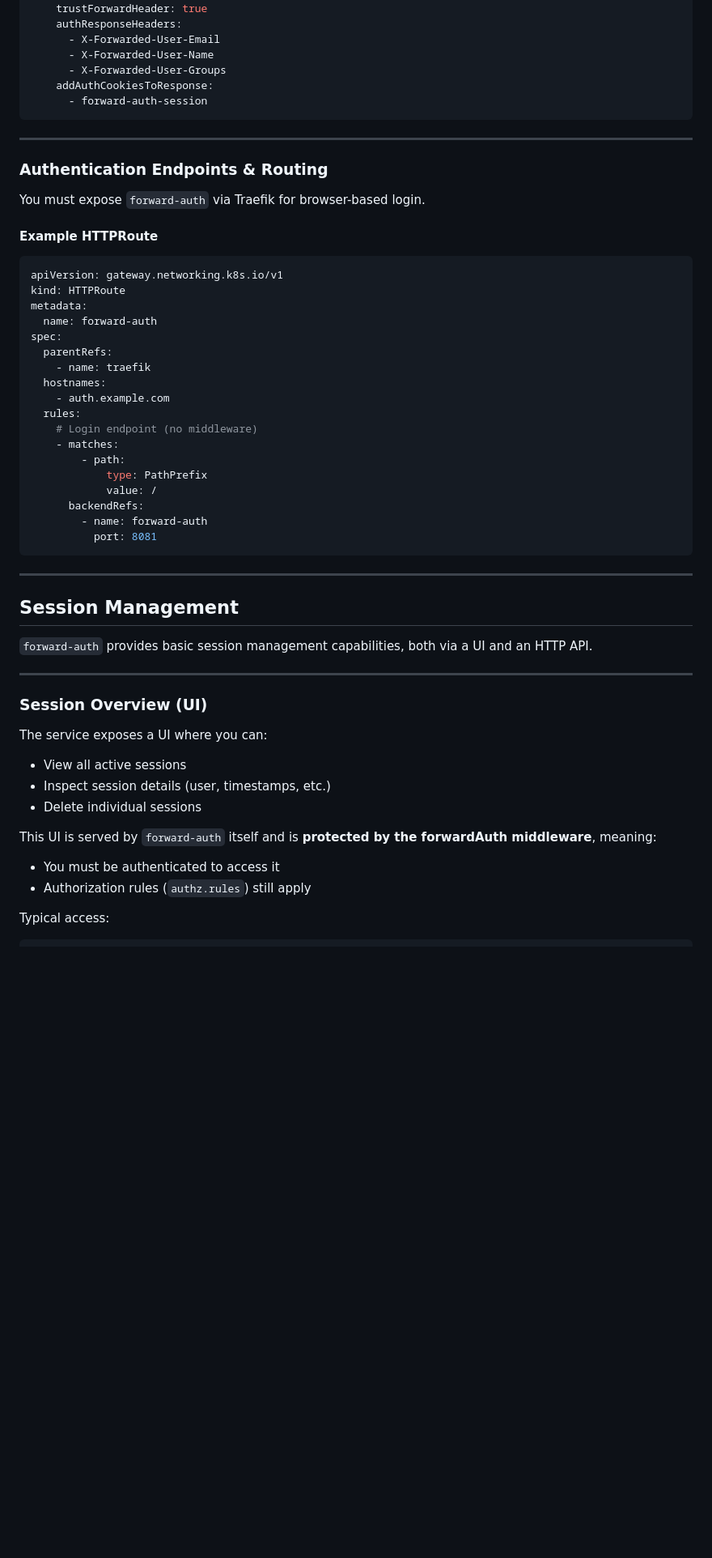
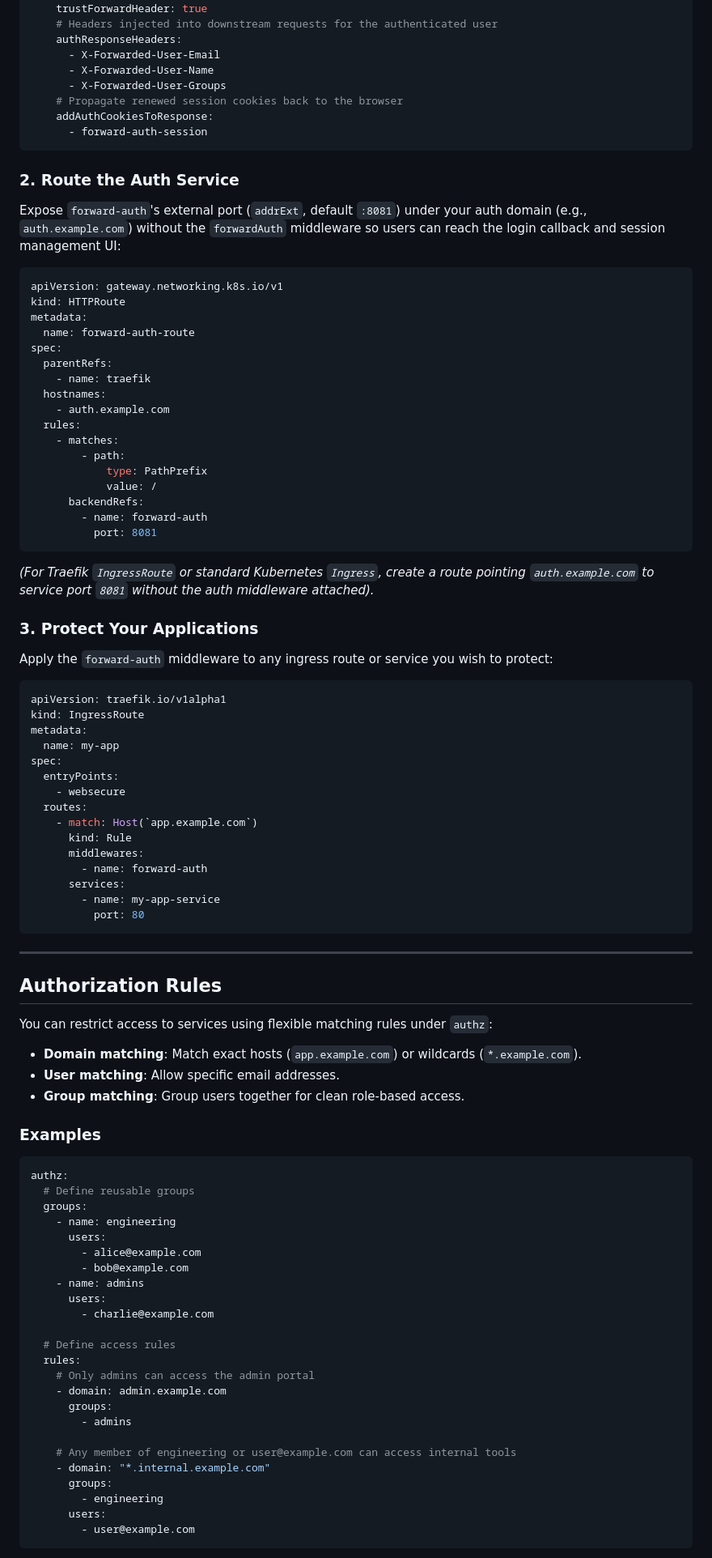
Before and after one commit to clambin/forward-auth, a Markdown page: README.md, the part around one of its changes. Shown at 81% size. Rendered like a GitHub page; blank space fills up the shorter version.

````diff
--- a/README.md
+++ b/README.md
@@ -330,33 +236,30 @@ spec:
     address: http://forward-auth:8080/api/auth/forwardauth
     trustForwardHeader: true
+    # Headers injected into downstream requests for the authenticated user
     authResponseHeaders:
       - X-Forwarded-User-Email
       - X-Forwarded-User-Name
       - X-Forwarded-User-Groups
+    # Propagate renewed session cookies back to the browser
     addAuthCookiesToResponse:
       - forward-auth-session
 ```
 
----
+### 2. Route the Auth Service
 
-### Authentication Endpoints & Routing
-
-You must expose `forward-auth` via Traefik for browser-based login.
-
-#### Example HTTPRoute
+Expose `forward-auth`'s external port (`addrExt`, default `:8081`) under your auth domain (e.g., `auth.example.com`) without the `forwardAuth` middleware so users can reach the login callback and session management UI:
 
 ```yaml
 apiVersion: gateway.networking.k8s.io/v1
 kind: HTTPRoute
 metadata:
-  name: forward-auth
+  name: forward-auth-route
 spec:
   parentRefs:
     - name: traefik
   hostnames:
     - auth.example.com
   rules:
-    # Login endpoint (no middleware)
     - matches:
         - path:
             type: PathPrefix
@@ -366,25 +269,66 @@ spec:
           port: 8081
 ```
 
----
+*(For Traefik `IngressRoute` or standard Kubernetes `Ingress`, create a route pointing `auth.example.com` to service port `8081` without the auth middleware attached).*
 
-## Session Management
+### 3. Protect Your Applications
 
-`forward-auth` provides basic session management capabilities, both via a UI and an HTTP API.
+Apply the `forward-auth` middleware to any ingress route or service you wish to protect:
+
+```yaml
+apiVersion: traefik.io/v1alpha1
+kind: IngressRoute
+metadata:
+  name: my-app
+spec:
+  entryPoints:
+    - websecure
+  routes:
+    - match: Host(`app.example.com`)
+      kind: Rule
+      middlewares:
+        - name: forward-auth
+      services:
+        - name: my-app-service
+          port: 80
+```
 
 ---
 
-### Session Overview (UI)
+## Authorization Rules
 
-The service exposes a UI where you can:
+You can restrict access to services using flexible matching rules under `authz`:
 
-- View all active sessions
-- Inspect session details (user, timestamps, etc.)
-- Delete individual sessions
+- **Domain matching**: Match exact hosts (`app.example.com`) or wildcards (`*.example.com`).
+- **User matching**: Allow specific email addresses.
+- **Group matching**: Group users together for clean role-based access.
 
-This UI is served by `forward-auth` itself and is **protected by the forwardAuth middleware**, meaning:
+### Examples
 
-- You must be authenticated to access it
-- Authorization rules (`authz.rules`) still apply
+```yaml
+authz:
+  # Define reusable groups
+  groups:
+    - name: engineering
+      users:
+        - alice@example.com
+        - bob@example.com
+    - name: admins
+      users:
+        - charlie@example.com
 
-Typical access:
+  # Define access rules
+  rules:
+    # Only admins can access the admin portal
+    - domain: admin.example.com
+      groups:
+        - admins
+
+    # Any member of engineering or user@example.com can access internal tools
+    - domain: "*.internal.example.com"
+      groups:
+        - engineering
+      users:
+        - user@example.com
+```
+
````
Also changed, not shown: other parts of README.md (+141 -286 lines).
